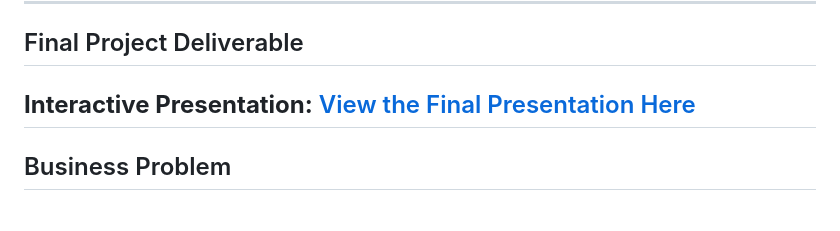
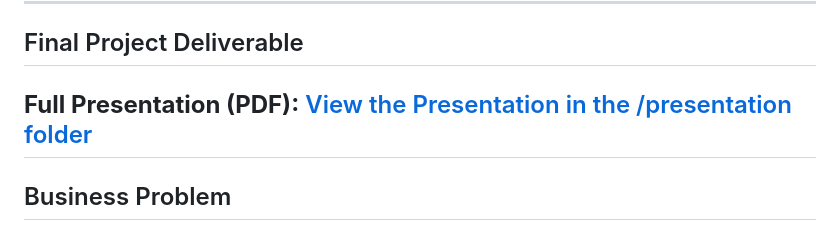
Before and after one commit to Eleos-by-moneygeneratorproject/amazon-seller-analytics-project, a Markdown page: README.md, the part around the change. Drawn GitHub-style.

```diff
--- a/README.md
+++ b/README.md
@@ -2,7 +2,7 @@
 
 ---
 ## Final Project Deliverable
-**Interactive Presentation:** [View the Final Presentation Here](https://eleosproject.netlify.app/)
+**Full Presentation (PDF):** [View the Presentation in the /presentation folder](presentation/Amazon_Seller_Strategy_Presentation.pdf)
 ---
 
 ## Business Problem
```
